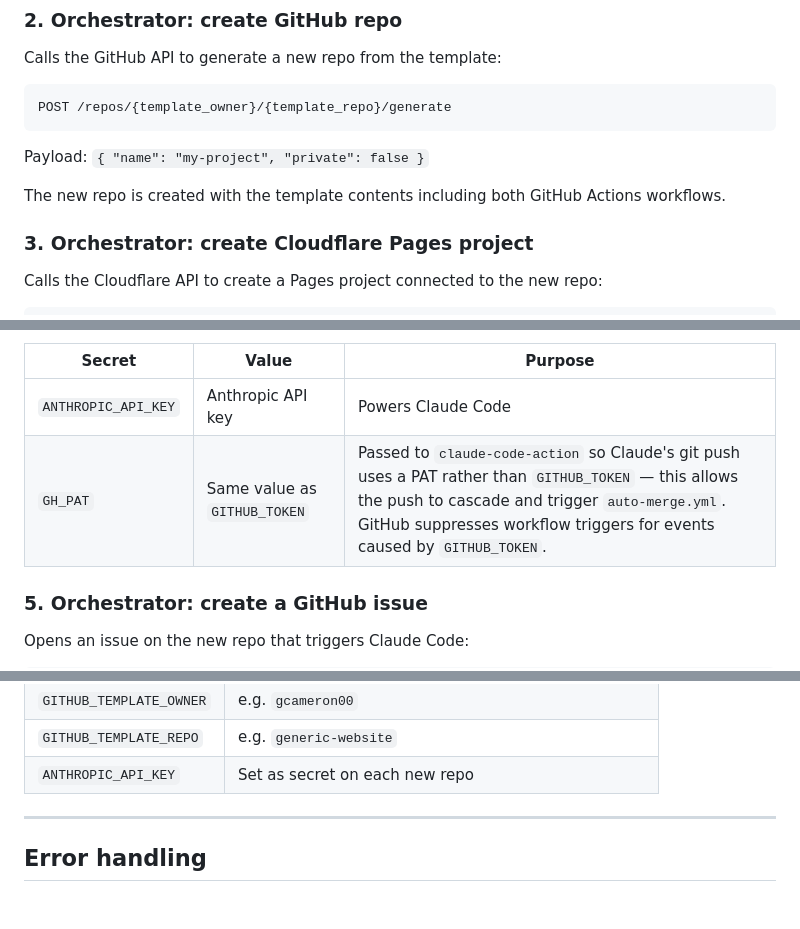
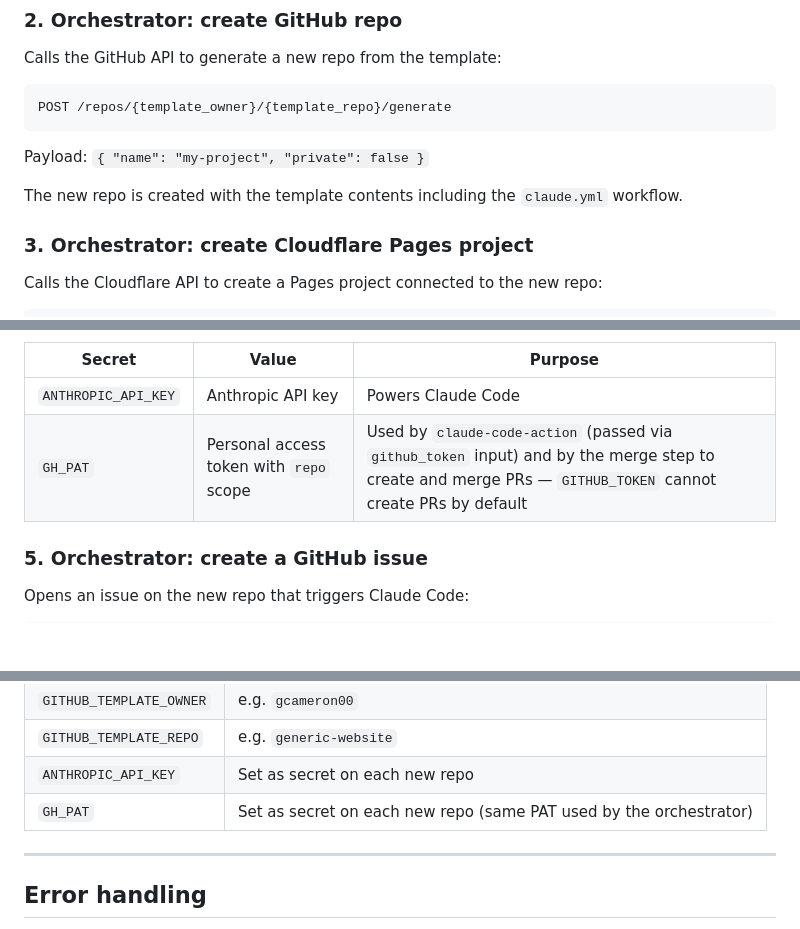
Before and after one commit to gcameron00/site-builder, a Markdown page: docs/architecture.md, 3 parts joined by grey strips. Drawn GitHub-style; blank space fills up the shorter version.

````diff
--- a/docs/architecture.md
+++ b/docs/architecture.md
@@ -21,7 +21,7 @@ POST /repos/{template_owner}/{template_repo}/generate
 ```
 Payload: `{ "name": "my-project", "private": false }`
 
-The new repo is created with the template contents including both GitHub Actions workflows.
+The new repo is created with the template contents including the `claude.yml` workflow.
 
 ### 3. Orchestrator: create Cloudflare Pages project
 
@@ -51,7 +51,7 @@ For each secret:
 | Secret | Value | Purpose |
 |---|---|---|
 | `ANTHROPIC_API_KEY` | Anthropic API key | Powers Claude Code |
-| `GH_PAT` | Same value as `GITHUB_TOKEN` | Passed to `claude-code-action` so Claude's git push uses a PAT rather than `GITHUB_TOKEN` — this allows the push to cascade and trigger `auto-merge.yml`. GitHub suppresses workflow triggers for events caused by `GITHUB_TOKEN`. |
+| `GH_PAT` | Personal access token with `repo` scope | Used by `claude-code-action` (passed via `github_token` input) and by the merge step to create and merge PRs — `GITHUB_TOKEN` cannot create PRs by default |
 
 ### 5. Orchestrator: create a GitHub issue
 
@@ -120,6 +128,7 @@ An edge function running on Cloudflare's network. Has access to environment vari
 | `GITHUB_TEMPLATE_OWNER` | e.g. `gcameron00` |
 | `GITHUB_TEMPLATE_REPO` | e.g. `generic-website` |
 | `ANTHROPIC_API_KEY` | Set as secret on each new repo |
+| `GH_PAT` | Set as secret on each new repo (same PAT used by the orchestrator) |
 
 ---
 
````
Also changed, not shown: other parts of docs/architecture.md (+20 -11 lines), docs/implementation-plan.md (+18 -21 lines).
